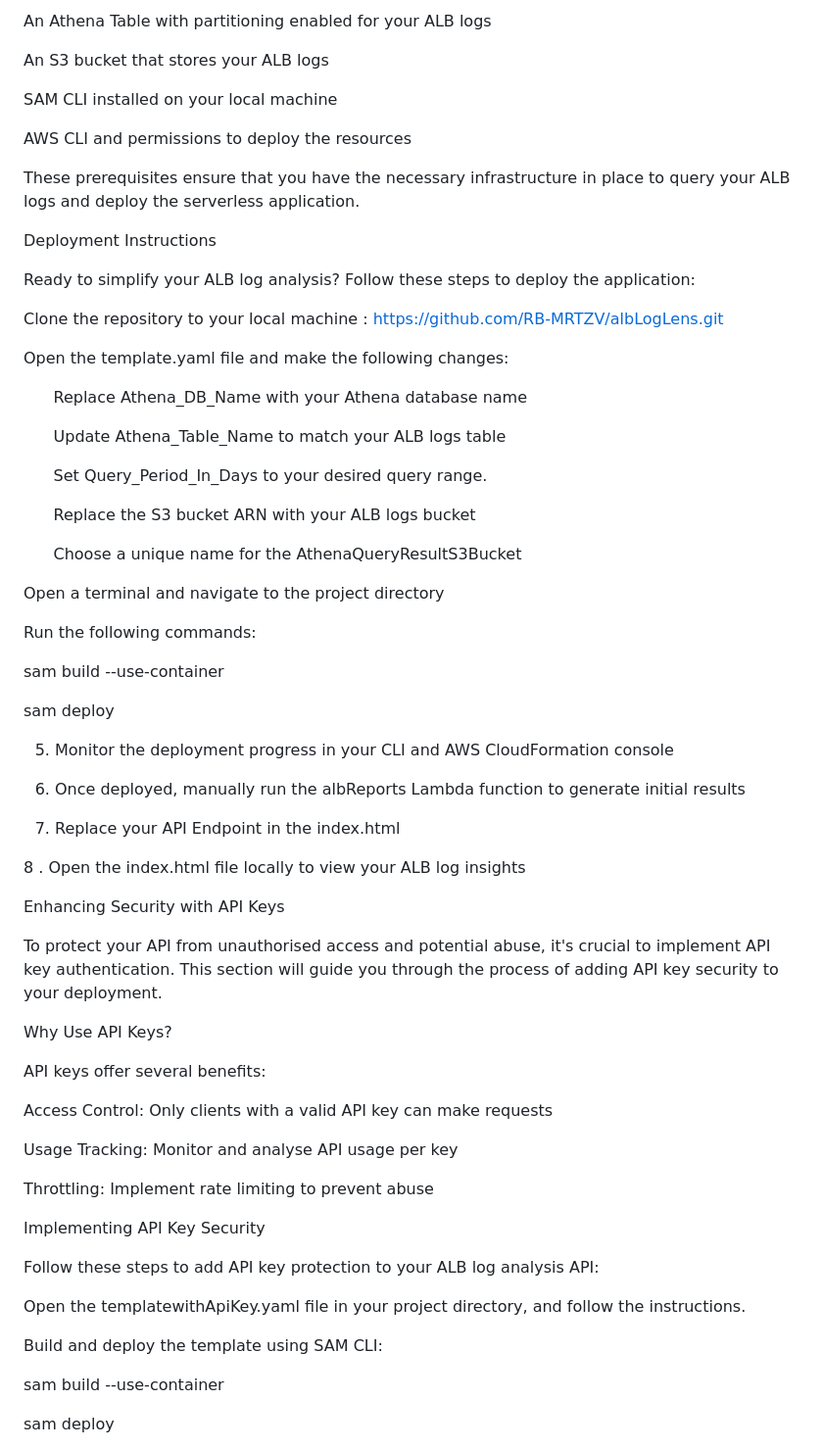
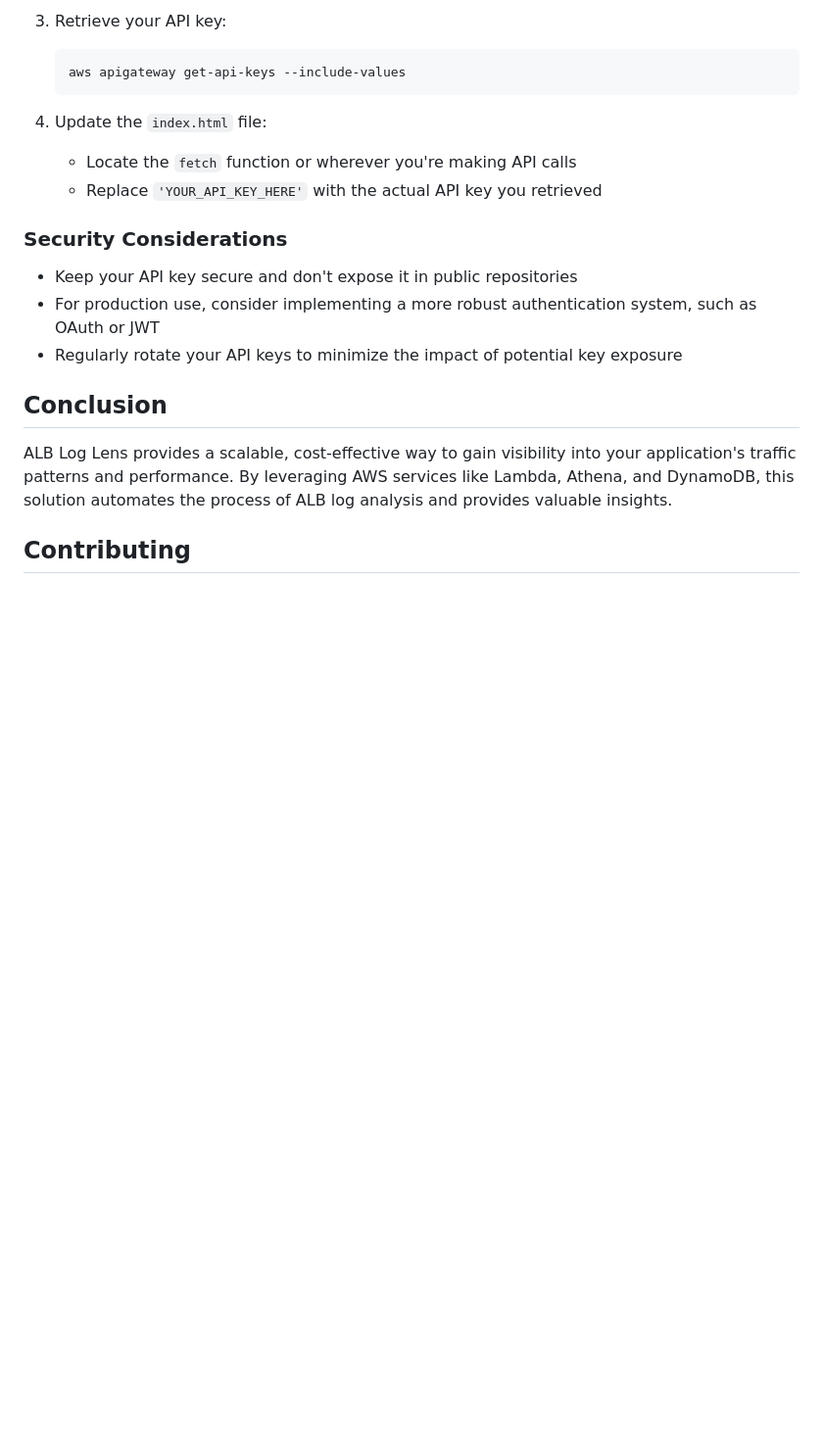
Before and after one commit to RB-MRTZV/albLogLens, a Markdown page: README.md, the part around one of its changes. Shown at 98% size. GitHub-like rendering; blank space fills up the shorter version.

````diff
--- a/README.md
+++ b/README.md
@@ -45,72 +74,22 @@ An existing Athena Database
 
-An Athena Table with partitioning enabled for your ALB logs
+3. Retrieve your API key:
+   ```
+   aws apigateway get-api-keys --include-values
+   ```
 
-An S3 bucket that stores your ALB logs
+4. Update the `index.html` file:
+   - Locate the `fetch` function or wherever you're making API calls
+   - Replace `'YOUR_API_KEY_HERE'` with the actual API key you retrieved
 
-SAM CLI installed on your local machine
+### Security Considerations
 
-AWS CLI and permissions to deploy the resources
+- Keep your API key secure and don't expose it in public repositories
+- For production use, consider implementing a more robust authentication system, such as OAuth or JWT
+- Regularly rotate your API keys to minimize the impact of potential key exposure
 
-These prerequisites ensure that you have the necessary infrastructure in place to query your ALB logs and deploy the serverless application.
+## Conclusion
 
-Deployment Instructions
+ALB Log Lens provides a scalable, cost-effective way to gain visibility into your application's traffic patterns and performance. By leveraging AWS services like Lambda, Athena, and DynamoDB, this solution automates the process of ALB log analysis and provides valuable insights.
 
-Ready to simplify your ALB log analysis? Follow these steps to deploy the application:
+## Contributing
 
-Clone the repository to your local machine : https://github.com/RB-MRTZV/albLogLens.git
-
-Open the template.yaml file and make the following changes:
-
-      Replace Athena_DB_Name with your Athena database name
-
-      Update Athena_Table_Name to match your ALB logs table
-
-      Set Query_Period_In_Days to your desired query range.
-
-      Replace the S3 bucket ARN with your ALB logs bucket
-
-      Choose a unique name for the AthenaQueryResultS3Bucket
-
-
-Open a terminal and navigate to the project directory
-
-Run the following commands:
-
-sam build --use-container
-
-sam deploy
-
-  5.  Monitor the deployment progress in your CLI and AWS CloudFormation console
-
-  6.  Once deployed, manually run the albReports Lambda function to generate initial results
-
-7.   Replace your API Endpoint in the index.html
-
-8 .  Open the index.html file locally to view your ALB log insights
-
-Enhancing Security with API Keys
-
-To protect your API from unauthorised access and potential abuse, it's crucial to implement API key authentication. This section will guide you through the process of adding API key security to your deployment.
-
-Why Use API Keys?
-
-API keys offer several benefits:
-
-Access Control: Only clients with a valid API key can make requests
-
-Usage Tracking: Monitor and analyse API usage per key
-
-Throttling: Implement rate limiting to prevent abuse
-
-Implementing API Key Security
-
-Follow these steps to add API key protection to your ALB log analysis API:
-
-Open the templatewithApiKey.yaml file in your project directory, and follow the instructions.
-
-Build and deploy the template using SAM CLI:
-
-sam build --use-container
-
-sam deploy
-
````
Also changed, not shown: other parts of README.md (+52 -45 lines).
